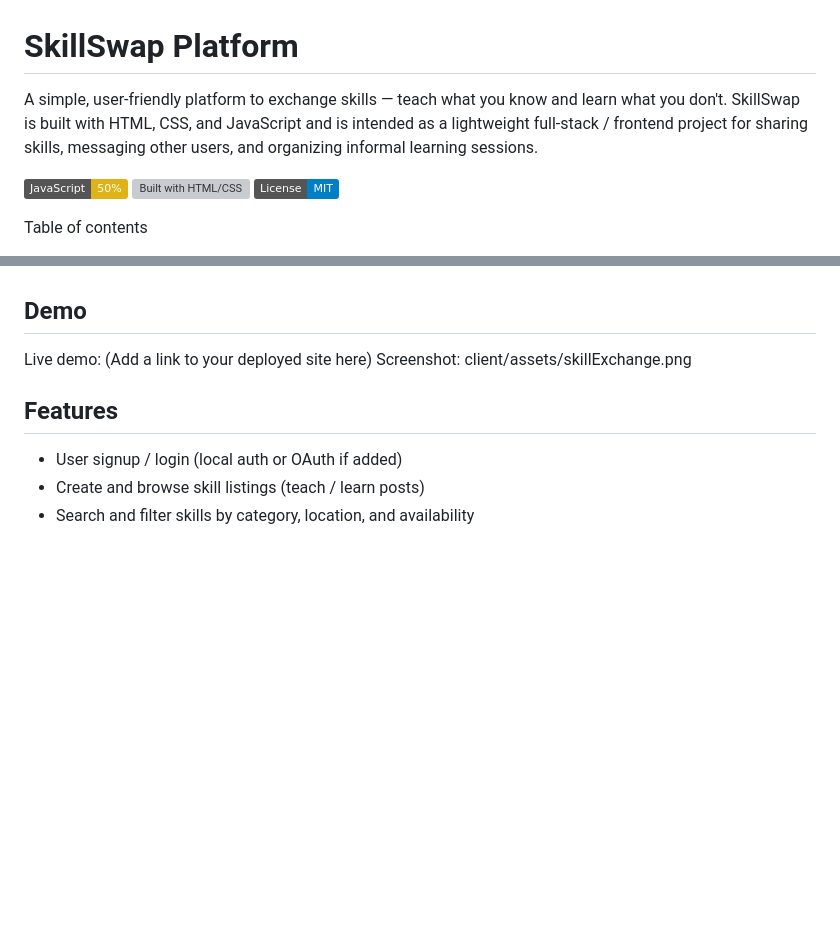
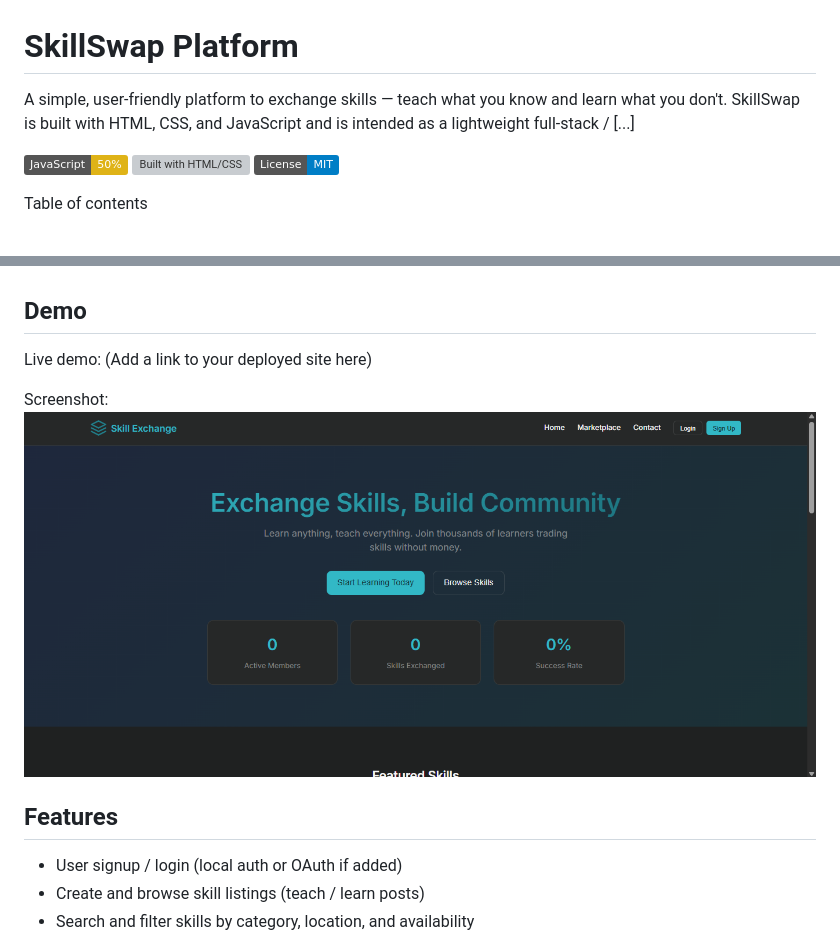
Before and after one commit to Akhil963/skillswap-platform, a Markdown page: README.md, 2 parts joined by grey strips. Drawn GitHub-style; badges without logos; blank space fills up the shorter version; grey boxes are pictures that could not be loaded.

Commit message:
Enhance README with screenshot and formatting updates
Updated README to include a screenshot and improved formatting.

```diff
--- a/README.md
+++ b/README.md
@@ -1,6 +1,6 @@
 # SkillSwap Platform
 
-A simple, user-friendly platform to exchange skills — teach what you know and learn what you don't. SkillSwap is built with HTML, CSS, and JavaScript and is intended as a lightweight full‑stack / frontend project for sharing skills, messaging other users, and organizing informal learning sessions.
+A simple, user-friendly platform to exchange skills — teach what you know and learn what you don't. SkillSwap is built with HTML, CSS, and JavaScript and is intended as a lightweight full‑stack / [...]
 
 [![Project languages](https://img.shields.io/badge/JavaScript-50%25-yellow?logo=javascript)](#)
 [![Built with HTML/CSS](https://img.shields.io/badge/HTML%20%2F%20CSS-49%25-orange?logo=html5)](#)
@@ -26,8 +26,9 @@ Table of contents
 Demo
 ----
 Live demo: (Add a link to your deployed site here)
+
 Screenshot:
-client/assets/skillExchange.png <!-- Replace with actual screenshot path -->
+![SkillSwap screenshot](client/assets/skillExchange.png)
 
 Features
 --------
```
